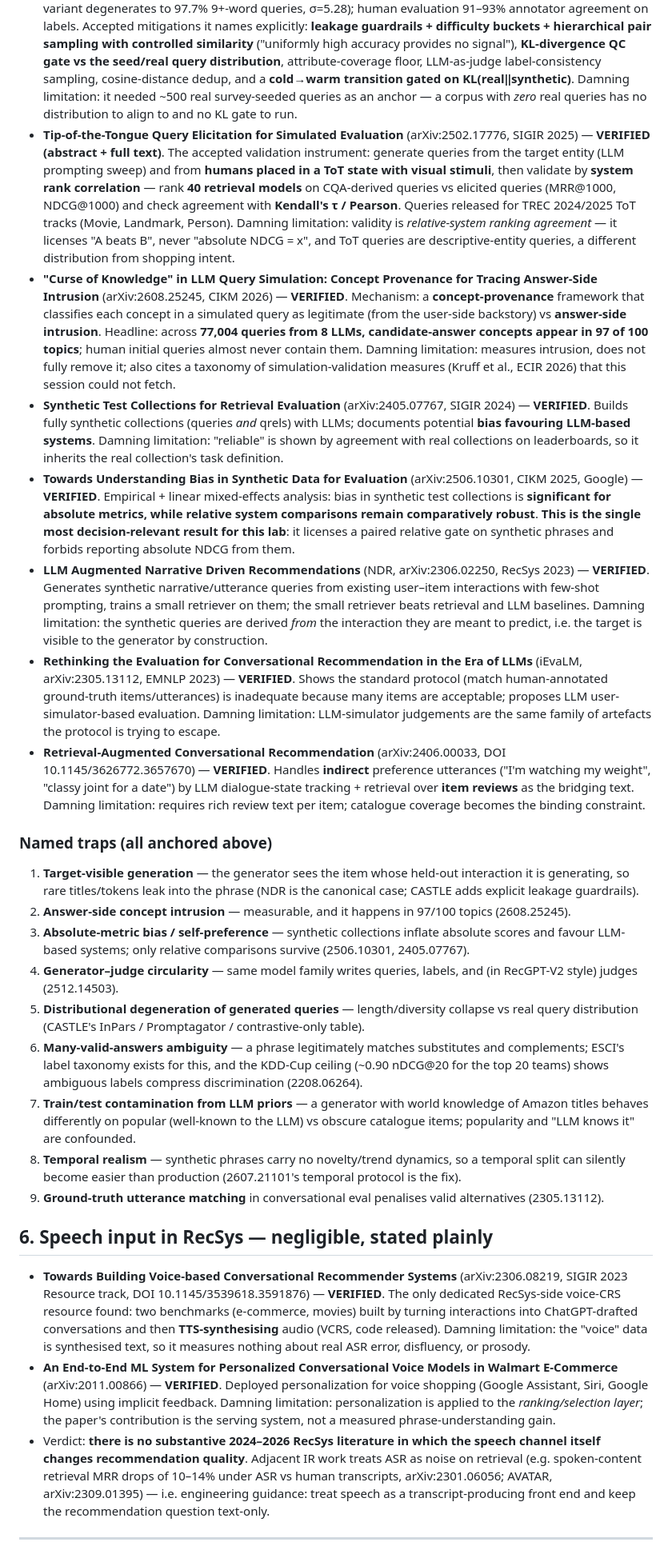
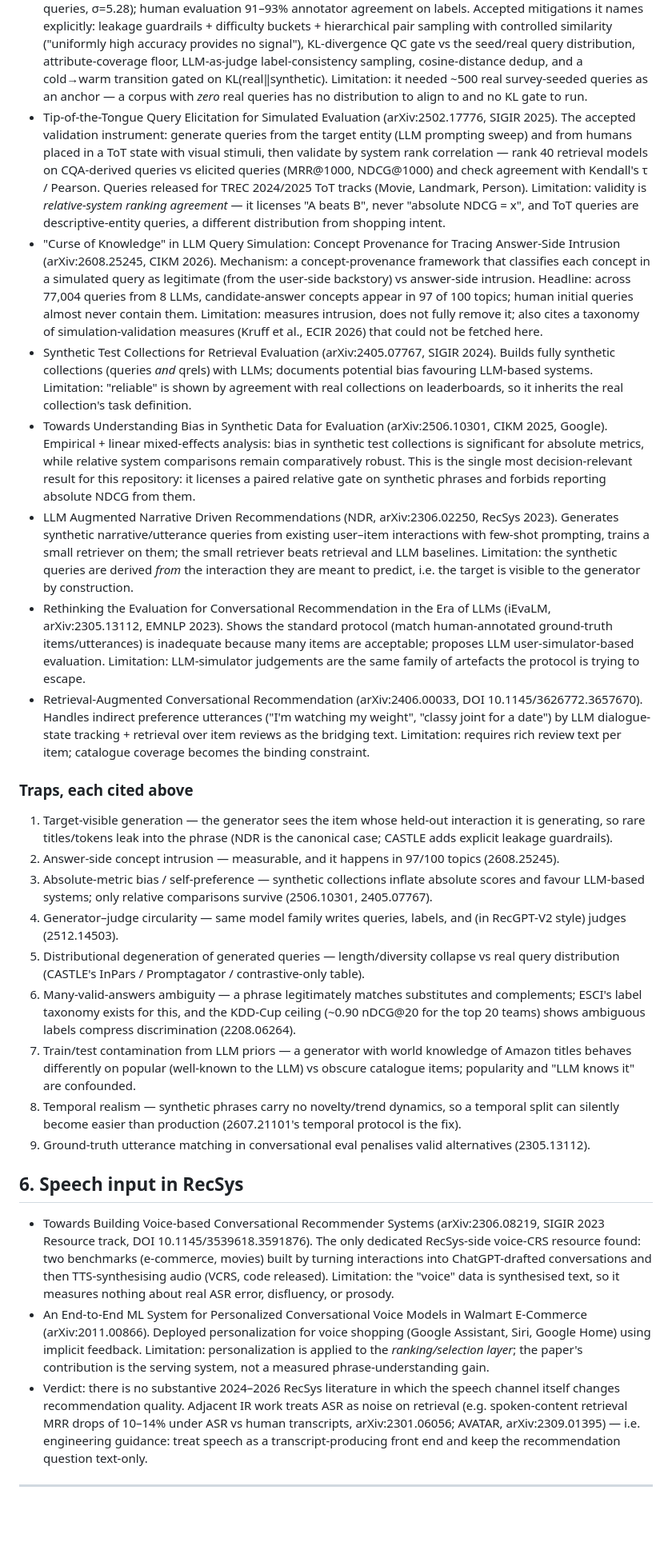
Before and after one commit to ahnafnafee/recommendation-decision-lab, a Markdown page: reports/phrase_to_products_survey.md, the part around one of its changes. Shown at 80% size. GitHub-like rendering; blank space fills up the shorter version.

```diff
--- a/reports/phrase_to_products_survey.md
+++ b/reports/phrase_to_products_survey.md
@@ -141,75 +139,73 @@ selected recent popularity 0.008007 NDCG@10 over 35,905 eligible requests; paire
   collapse to near-zero length spread σ≈0.99; a contrastive-only variant degenerates to 97.7% 9+-word queries,
   σ=5.28); human evaluation 91–93% annotator agreement on labels. Accepted mitigations it names explicitly:
-  **leakage guardrails + difficulty buckets + hierarchical pair sampling with controlled similarity** ("uniformly high
-  accuracy provides no signal"), **KL-divergence QC gate vs the seed/real query distribution**, attribute-coverage floor,
-  LLM-as-judge label-consistency sampling, cosine-distance dedup, and a **cold→warm transition gated on KL(real‖synthetic)**.
-  Damning limitation: it needed ~500 real survey-seeded queries as an anchor — a corpus with *zero* real queries has no
+  leakage guardrails + difficulty buckets + hierarchical pair sampling with controlled similarity ("uniformly high
+  accuracy provides no signal"), KL-divergence QC gate vs the seed/real query distribution, attribute-coverage floor,
+  LLM-as-judge label-consistency sampling, cosine-distance dedup, and a cold→warm transition gated on KL(real‖synthetic).
+  Limitation: it needed ~500 real survey-seeded queries as an anchor — a corpus with *zero* real queries has no
   distribution to align to and no KL gate to run.
-- **Tip-of-the-Tongue Query Elicitation for Simulated Evaluation** (arXiv:2502.17776, SIGIR 2025) — **VERIFIED
-  (abstract + full text)**. The accepted validation instrument: generate queries from the target entity (LLM prompting
-  sweep) and from **humans placed in a ToT state with visual stimuli**, then validate by **system rank correlation** —
-  rank **40 retrieval models** on CQA-derived queries vs elicited queries (MRR@1000, NDCG@1000) and check agreement with
-  **Kendall's τ / Pearson**. Queries released for TREC 2024/2025 ToT tracks (Movie, Landmark, Person). Damning
-  limitation: validity is *relative-system ranking agreement* — it licenses "A beats B", never "absolute NDCG = x", and
+- Tip-of-the-Tongue Query Elicitation for Simulated Evaluation (arXiv:2502.17776, SIGIR 2025). The accepted validation instrument: generate queries from the target entity (LLM prompting
+  sweep) and from humans placed in a ToT state with visual stimuli, then validate by system rank correlation —
+  rank 40 retrieval models on CQA-derived queries vs elicited queries (MRR@1000, NDCG@1000) and check agreement with
+  Kendall's τ / Pearson. Queries released for TREC 2024/2025 ToT tracks (Movie, Landmark, Person). Limitation: validity is *relative-system ranking agreement* — it licenses "A beats B", never "absolute NDCG = x", and
   ToT queries are descriptive-entity queries, a different distribution from shopping intent.
-- **"Curse of Knowledge" in LLM Query Simulation: Concept Provenance for Tracing Answer-Side Intrusion**
-  (arXiv:2608.25245, CIKM 2026) — **VERIFIED**. Mechanism: a **concept-provenance** framework that classifies each
-  concept in a simulated query as legitimate (from the user-side backstory) vs **answer-side intrusion**. Headline:
-  across **77,004 queries from 8 LLMs, candidate-answer concepts appear in 97 of 100 topics**; human initial queries
-  almost never contain them. Damning limitation: measures intrusion, does not fully remove it; also cites a taxonomy of
-  simulation-validation measures (Kruff et al., ECIR 2026) that this session could not fetch.
-- **Synthetic Test Collections for Retrieval Evaluation** (arXiv:2405.07767, SIGIR 2024) — **VERIFIED**. Builds fully
-  synthetic collections (queries *and* qrels) with LLMs; documents potential **bias favouring LLM-based systems**.
-  Damning limitation: "reliable" is shown by agreement with real collections on leaderboards, so it inherits the
+- "Curse of Knowledge" in LLM Query Simulation: Concept Provenance for Tracing Answer-Side Intrusion
+  (arXiv:2608.25245, CIKM 2026). Mechanism: a concept-provenance framework that classifies each
+  concept in a simulated query as legitimate (from the user-side backstory) vs answer-side intrusion. Headline:
+  across 77,004 queries from 8 LLMs, candidate-answer concepts appear in 97 of 100 topics; human initial queries
+  almost never contain them. Limitation: measures intrusion, does not fully remove it; also cites a taxonomy of
+  simulation-validation measures (Kruff et al., ECIR 2026) that could not be fetched here.
+- Synthetic Test Collections for Retrieval Evaluation (arXiv:2405.07767, SIGIR 2024). Builds fully
+  synthetic collections (queries *and* qrels) with LLMs; documents potential bias favouring LLM-based systems.
+  Limitation: "reliable" is shown by agreement with real collections on leaderboards, so it inherits the
   real collection's task definition.
-- **Towards Understanding Bias in Synthetic Data for Evaluation** (arXiv:2506.10301, CIKM 2025, Google) — **VERIFIED**.
-  Empirical + linear mixed-effects analysis: bias in synthetic test collections is **significant for absolute metrics,
-  while relative system comparisons remain comparatively robust**. **This is the single most decision-relevant result
-  for this lab**: it licenses a paired relative gate on synthetic phrases and forbids reporting absolute NDCG from them.
-- **LLM Augmented Narrative Driven Recommendations** (NDR, arXiv:2306.02250, RecSys 2023) — **VERIFIED**. Generates
+- Towards Understanding Bias in Synthetic Data for Evaluation (arXiv:2506.10301, CIKM 2025, Google).
+  Empirical + linear mixed-effects analysis: bias in synthetic test collections is significant for absolute metrics,
+  while relative system comparisons remain comparatively robust. This is the single most decision-relevant result
+  for this repository: it licenses a paired relative gate on synthetic phrases and forbids reporting absolute NDCG from them.
+- LLM Augmented Narrative Driven Recommendations (NDR, arXiv:2306.02250, RecSys 2023). Generates
   synthetic narrative/utterance queries from existing user–item interactions with few-shot prompting, trains a small
-  retriever on them; the small retriever beats retrieval and LLM baselines. Damning limitation: the synthetic queries are
+  retriever on them; the small retriever beats retrieval and LLM baselines. Limitation: the synthetic queries are
   derived *from* the interaction they are meant to predict, i.e. the target is visible to the generator by construction.
-- **Rethinking the Evaluation for Conversational Recommendation in the Era of LLMs** (iEvaLM, arXiv:2305.13112,
-  EMNLP 2023) — **VERIFIED**. Shows the standard protocol (match human-annotated ground-truth items/utterances) is
-  inadequate because many items are acceptable; proposes LLM user-simulator-based evaluation. Damning limitation:
+- Rethinking the Evaluation for Conversational Recommendation in the Era of LLMs (iEvaLM, arXiv:2305.13112,
+  EMNLP 2023). Shows the standard protocol (match human-annotated ground-truth items/utterances) is
+  inadequate because many items are acceptable; proposes LLM user-simulator-based evaluation. Limitation:
   LLM-simulator judgements are the same family of artefacts the protocol is trying to escape.
-- **Retrieval-Augmented Conversational Recommendation** (arXiv:2406.00033, DOI 10.1145/3626772.3657670) — **VERIFIED**.
-  Handles **indirect** preference utterances ("I'm watching my weight", "classy joint for a date") by LLM dialogue-state
-  tracking + retrieval over **item reviews** as the bridging text. Damning limitation: requires rich review text per item;
+- Retrieval-Augmented Conversational Recommendation (arXiv:2406.00033, DOI 10.1145/3626772.3657670).
+  Handles indirect preference utterances ("I'm watching my weight", "classy joint for a date") by LLM dialogue-state
+  tracking + retrieval over item reviews as the bridging text. Limitation: requires rich review text per item;
   catalogue coverage becomes the binding constraint.
 
-### Named traps (all anchored above)
-1. **Target-visible generation** — the generator sees the item whose held-out interaction it is generating, so rare
+### Traps, each cited above
+1. Target-visible generation — the generator sees the item whose held-out interaction it is generating, so rare
    titles/tokens leak into the phrase (NDR is the canonical case; CASTLE adds explicit leakage guardrails).
-2. **Answer-side concept intrusion** — measurable, and it happens in 97/100 topics (2608.25245).
-3. **Absolute-metric bias / self-preference** — synthetic collections inflate absolute scores and favour LLM-based
+2. Answer-side concept intrusion — measurable, and it happens in 97/100 topics (2608.25245).
+3. Absolute-metric bias / self-preference — synthetic collections inflate absolute scores and favour LLM-based
    systems; only relative comparisons survive (2506.10301, 2405.07767).
-4. **Generator–judge circularity** — same model family writes queries, labels, and (in RecGPT-V2 style) judges (2512.14503).
-5. **Distributional degeneration of generated queries** — length/diversity collapse vs real query distribution
+4. Generator–judge circularity — same model family writes queries, labels, and (in RecGPT-V2 style) judges (2512.14503).
+5. Distributional degeneration of generated queries — length/diversity collapse vs real query distribution
    (CASTLE's InPars / Promptagator / contrastive-only table).
-6. **Many-valid-answers ambiguity** — a phrase legitimately matches substitutes and complements; ESCI's label taxonomy
+6. Many-valid-answers ambiguity — a phrase legitimately matches substitutes and complements; ESCI's label taxonomy
    exists for this, and the KDD-Cup ceiling (~0.90 nDCG@20 for the top 20 teams) shows ambiguous labels compress
    discrimination (2208.06264).
-7. **Train/test contamination from LLM priors** — a generator with world knowledge of Amazon titles behaves differently
+7. Train/test contamination from LLM priors — a generator with world knowledge of Amazon titles behaves differently
    on popular (well-known to the LLM) vs obscure catalogue items; popularity and "LLM knows it" are confounded.
-8. **Temporal realism** — synthetic phrases carry no novelty/trend dynamics, so a temporal split can silently become
+8. Temporal realism — synthetic phrases carry no novelty/trend dynamics, so a temporal split can silently become
    easier than production (2607.21101's temporal protocol is the fix).
-9. **Ground-truth utterance matching** in conversational eval penalises valid alternatives (2305.13112).
+9. Ground-truth utterance matching in conversational eval penalises valid alternatives (2305.13112).
 
-## 6. Speech input in RecSys — negligible, stated plainly
+## 6. Speech input in RecSys
 
-- **Towards Building Voice-based Conversational Recommender Systems** (arXiv:2306.08219, SIGIR 2023 Resource track,
-  DOI 10.1145/3539618.3591876) — **VERIFIED**. The only dedicated RecSys-side voice-CRS resource found: two benchmarks
-  (e-commerce, movies) built by turning interactions into ChatGPT-drafted conversations and then **TTS-synthesising**
-  audio (VCRS, code released). Damning limitation: the "voice" data is synthesised text, so it measures nothing about
+- Towards Building Voice-based Conversational Recommender Systems (arXiv:2306.08219, SIGIR 2023 Resource track,
+  DOI 10.1145/3539618.3591876). The only dedicated RecSys-side voice-CRS resource found: two benchmarks
+  (e-commerce, movies) built by turning interactions into ChatGPT-drafted conversations and then TTS-synthesising
+  audio (VCRS, code released). Limitation: the "voice" data is synthesised text, so it measures nothing about
   real ASR error, disfluency, or prosody.
-- **An End-to-End ML System for Personalized Conversational Voice Models in Walmart E-Commerce** (arXiv:2011.00866) —
-  **VERIFIED**. Deployed personalization for voice shopping (Google Assistant, Siri, Google Home) using implicit
-  feedback. Damning limitation: personalization is applied to the *ranking/selection layer*; the paper's contribution is
+- An End-to-End ML System for Personalized Conversational Voice Models in Walmart E-Commerce (arXiv:2011.00866).
+  Deployed personalization for voice shopping (Google Assistant, Siri, Google Home) using implicit
+  feedback. Limitation: personalization is applied to the *ranking/selection layer*; the paper's contribution is
   the serving system, not a measured phrase-understanding gain.
-- Verdict: **there is no substantive 2024–2026 RecSys literature in which the speech channel itself changes
-  recommendation quality**. Adjacent IR work treats ASR as noise on retrieval (e.g. spoken-content retrieval MRR drops
+- Verdict: there is no substantive 2024–2026 RecSys literature in which the speech channel itself changes
+  recommendation quality. Adjacent IR work treats ASR as noise on retrieval (e.g. spoken-content retrieval MRR drops
   of 10–14% under ASR vs human transcripts, arXiv:2301.06056; AVATAR, arXiv:2309.01395) — i.e. engineering guidance:
   treat speech as a transcript-producing front end and keep the recommendation question text-only.
 
```
Also changed, not shown: other parts of reports/phrase_to_products_survey.md (+125 -127 lines).
